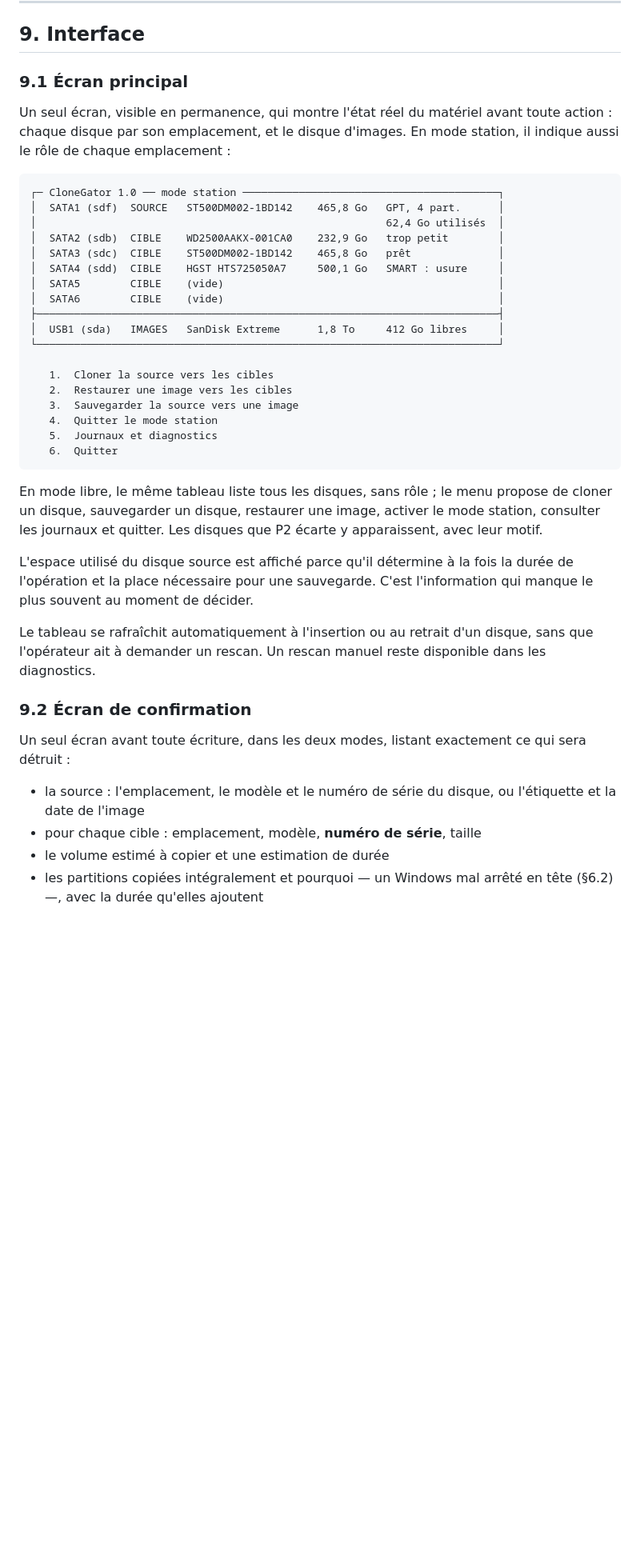
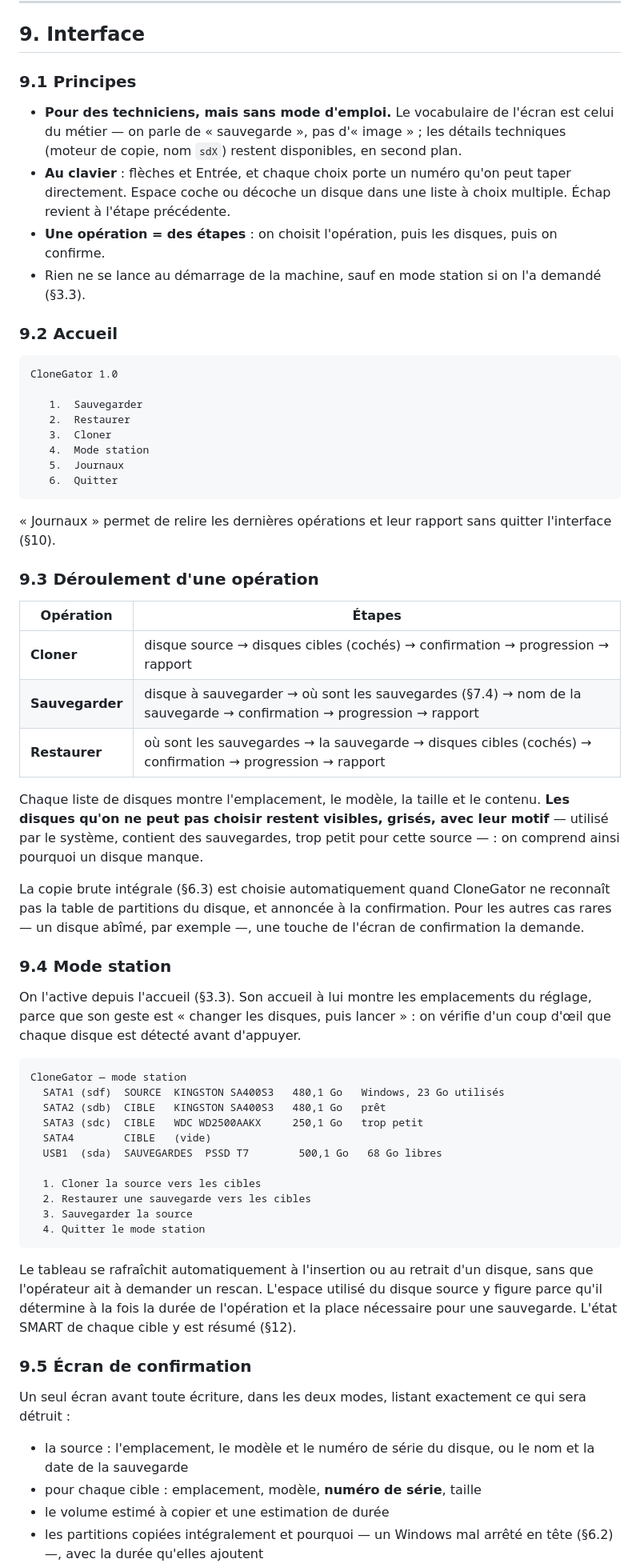
Before and after one commit to kevin-belanger/CloneGator, a Markdown page: ANALYSE-FONCTIONNELLE.md, the part around one of its changes. Shown at 80% size. GitHub-like rendering; blank space fills up the shorter version.

````diff
--- a/ANALYSE-FONCTIONNELLE.md
+++ b/ANALYSE-FONCTIONNELLE.md
@@ -411,50 +428,81 @@ Contraintes supplémentaires :
 
 ## 9. Interface
 
-### 9.1 Écran principal
+### 9.1 Principes
 
-Un seul écran, visible en permanence, qui montre l'état réel du matériel avant toute action :
-chaque disque par son emplacement, et le disque d'images. En mode station, il indique aussi le
-rôle de chaque emplacement :
+- **Pour des techniciens, mais sans mode d'emploi.** Le vocabulaire de l'écran est celui du
+  métier — on parle de « sauvegarde », pas d'« image » ; les détails techniques (moteur de
+  copie, nom `sdX`) restent disponibles, en second plan.
+- **Au clavier** : flèches et Entrée, et chaque choix porte un numéro qu'on peut taper
+  directement. Espace coche ou décoche un disque dans une liste à choix multiple. Échap revient
+  à l'étape précédente.
+- **Une opération = des étapes** : on choisit l'opération, puis les disques, puis on confirme.
+- Rien ne se lance au démarrage de la machine, sauf en mode station si on l'a demandé (§3.3).
+
+### 9.2 Accueil
 
 ```
-┌─ CloneGator 1.0 ── mode station ─────────────────────────────────────────┐
-│  SATA1 (sdf)  SOURCE   ST500DM002-1BD142    465,8 Go   GPT, 4 part.      │
-│                                                        62,4 Go utilisés  │
-│  SATA2 (sdb)  CIBLE    WD2500AAKX-001CA0    232,9 Go   trop petit        │
-│  SATA3 (sdc)  CIBLE    ST500DM002-1BD142    465,8 Go   prêt              │
-│  SATA4 (sdd)  CIBLE    HGST HTS725050A7     500,1 Go   SMART : usure     │
-│  SATA5        CIBLE    (vide)                                            │
-│  SATA6        CIBLE    (vide)                                            │
-├──────────────────────────────────────────────────────────────────────────┤
-│  USB1 (sda)   IMAGES   SanDisk Extreme      1,8 To     412 Go libres     │
-└──────────────────────────────────────────────────────────────────────────┘
+CloneGator 1.0
 
-   1.  Cloner la source vers les cibles
-   2.  Restaurer une image vers les cibles
-   3.  Sauvegarder la source vers une image
-   4.  Quitter le mode station
-   5.  Journaux et diagnostics
+   1.  Sauvegarder
+   2.  Restaurer
+   3.  Cloner
+   4.  Mode station
+   5.  Journaux
    6.  Quitter
 ```
 
-En mode libre, le même tableau liste tous les disques, sans rôle ; le menu propose de cloner un
-disque, sauvegarder un disque, restaurer une image, activer le mode station, consulter les
-journaux et quitter. Les disques que P2 écarte y apparaissent, avec leur motif.
+« Journaux » permet de relire les dernières opérations et leur rapport sans quitter
+l'interface (§10).
 
-L'espace utilisé du disque source est affiché parce qu'il détermine à la fois la durée de
-l'opération et la place nécessaire pour une sauvegarde. C'est l'information qui manque le plus
-souvent au moment de décider.
+### 9.3 Déroulement d'une opération
+
+| Opération | Étapes |
+|-----------|--------|
+| **Cloner** | disque source → disques cibles (cochés) → confirmation → progression → rapport |
+| **Sauvegarder** | disque à sauvegarder → où sont les sauvegardes (§7.4) → nom de la sauvegarde → confirmation → progression → rapport |
+| **Restaurer** | où sont les sauvegardes → la sauvegarde → disques cibles (cochés) → confirmation → progression → rapport |
+
+Chaque liste de disques montre l'emplacement, le modèle, la taille et le contenu. **Les disques
+qu'on ne peut pas choisir restent visibles, grisés, avec leur motif** — utilisé par le système,
+contient des sauvegardes, trop petit pour cette source — : on comprend ainsi pourquoi un disque
+manque.
+
+La copie brute intégrale (§6.3) est choisie automatiquement quand CloneGator ne reconnaît pas la
+table de partitions du disque, et annoncée à la confirmation. Pour les autres cas rares — un
+disque abîmé, par exemple —, une touche de l'écran de confirmation la demande.
+
+### 9.4 Mode station
+
+On l'active depuis l'accueil (§3.3). Son accueil à lui montre les emplacements du réglage, parce
+que son geste est « changer les disques, puis lancer » : on vérifie d'un coup d'œil que chaque
+disque est détecté avant d'appuyer.
+
+```
+CloneGator — mode station
+  SATA1 (sdf)  SOURCE  KINGSTON SA400S3   480,1 Go   Windows, 23 Go utilisés
+  SATA2 (sdb)  CIBLE   KINGSTON SA400S3   480,1 Go   prêt
+  SATA3 (sdc)  CIBLE   WDC WD2500AAKX     250,1 Go   trop petit
+  SATA4        CIBLE   (vide)
+  USB1  (sda)  SAUVEGARDES  PSSD T7        500,1 Go   68 Go libres
+
+  1. Cloner la source vers les cibles
+  2. Restaurer une sauvegarde vers les cibles
+  3. Sauvegarder la source
+  4. Quitter le mode station
+```
 
 Le tableau se rafraîchit automatiquement à l'insertion ou au retrait d'un disque, sans que
-l'opérateur ait à demander un rescan. Un rescan manuel reste disponible dans les diagnostics.
+l'opérateur ait à demander un rescan. L'espace utilisé du disque source y figure parce qu'il
+détermine à la fois la durée de l'opération et la place nécessaire pour une sauvegarde. L'état
+SMART de chaque cible y est résumé (§12).
 
-### 9.2 Écran de confirmation
+### 9.5 Écran de confirmation
 
 Un seul écran avant toute écriture, dans les deux modes, listant exactement ce qui sera détruit :
 
-- la source : l'emplacement, le modèle et le numéro de série du disque, ou l'étiquette et la date
-  de l'image
+- la source : l'emplacement, le modèle et le numéro de série du disque, ou le nom et la date de
+  la sauvegarde
 - pour chaque cible : emplacement, modèle, **numéro de série**, taille
 - le volume estimé à copier et une estimation de durée
 - les partitions copiées intégralement et pourquoi — un Windows mal arrêté en tête (§6.2) —, avec
````
Also changed, not shown: other parts of ANALYSE-FONCTIONNELLE.md (+51 -30 lines), CLAUDE.md (+5 -0 lines), PLAN-DE-DEVELOPPEMENT.md (+19 -8 lines).
